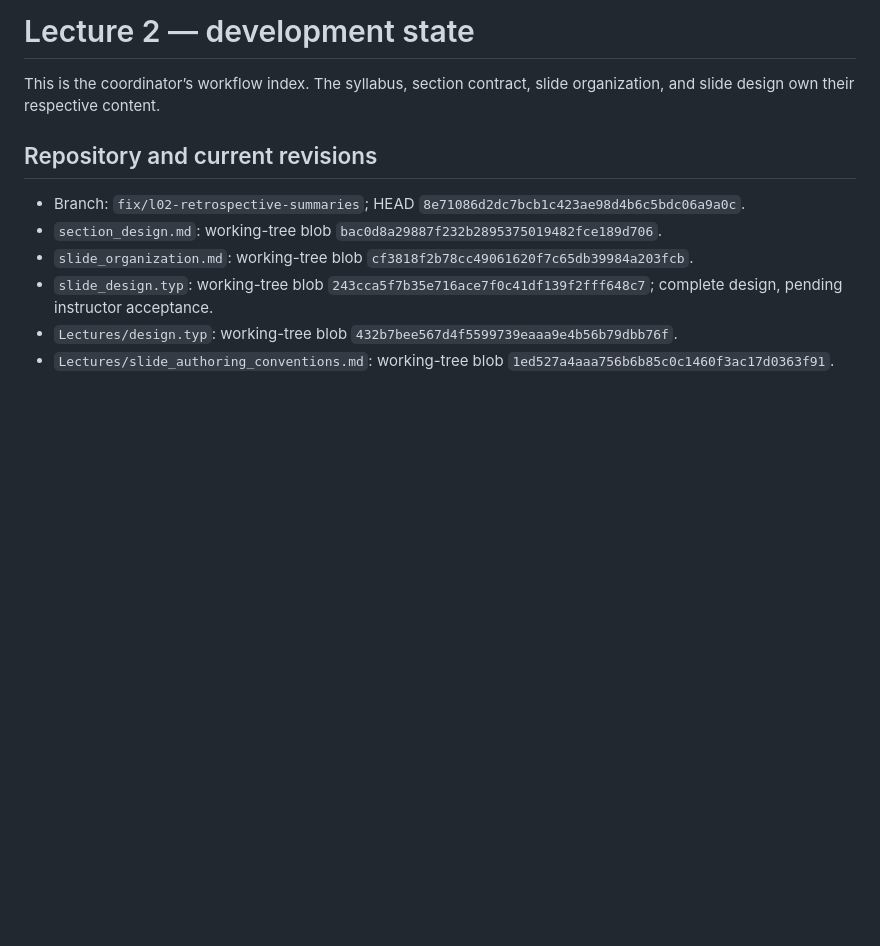
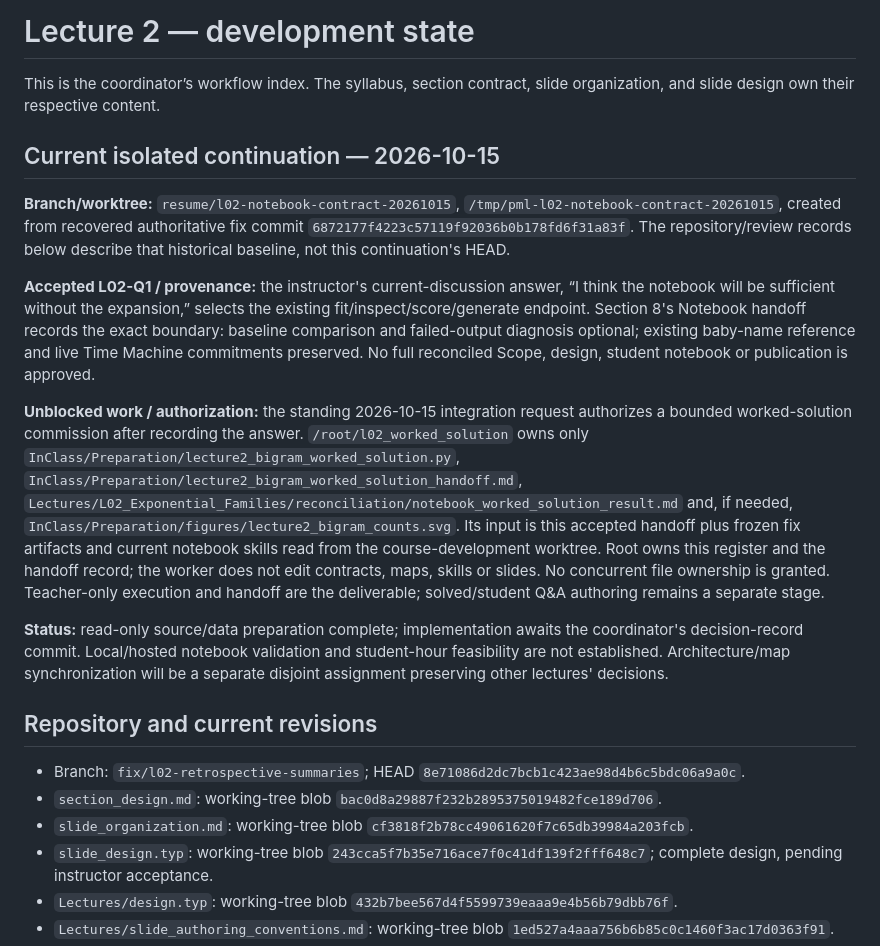
Before and after one commit to opherdonchin/ProbabilisticMachineLearning, a Markdown page: Lectures/L02_Exponential_Families/development_state.md, the part around the change. Drawn GitHub-style; blank space fills up the shorter version.

Commit message:
Record instructor decision to retain bounded L02 notebook endpoint

```diff
--- a/Lectures/L02_Exponential_Families/development_state.md
+++ b/Lectures/L02_Exponential_Families/development_state.md
@@ -1,6 +1,38 @@
 # Lecture 2 — development state
 
 This is the coordinator’s workflow index. The syllabus, section contract, slide organization, and slide design own their respective content.
+
+## Current isolated continuation — 2026-10-15
+
+**Branch/worktree:** `resume/l02-notebook-contract-20261015`,
+`/tmp/pml-l02-notebook-contract-20261015`, created from recovered authoritative
+fix commit `6872177f4223c57119f92036b0b178fd6f31a83f`. The repository/review
+records below describe that historical baseline, not this continuation's HEAD.
+
+**Accepted L02-Q1 / provenance:** the instructor's current-discussion answer,
+“I think the notebook will be sufficient without the expansion,” selects the
+existing fit/inspect/score/generate endpoint. Section 8's Notebook handoff records
+the exact boundary: baseline comparison and failed-output diagnosis optional;
+existing baby-name reference and live Time Machine commitments preserved.
+No full reconciled Scope, design, student notebook or publication is approved.
+
+**Unblocked work / authorization:** the standing 2026-10-15 integration request
+authorizes a bounded worked-solution commission after recording the answer.
+`/root/l02_worked_solution` owns only
+`InClass/Preparation/lecture2_bigram_worked_solution.py`,
+`InClass/Preparation/lecture2_bigram_worked_solution_handoff.md`,
+`Lectures/L02_Exponential_Families/reconciliation/notebook_worked_solution_result.md`
+and, if needed, `InClass/Preparation/figures/lecture2_bigram_counts.svg`.
+Its input is this accepted handoff plus frozen fix artifacts and current notebook
+skills read from the course-development worktree. Root owns this register and
+the handoff record; the worker does not edit contracts, maps, skills or slides.
+No concurrent file ownership is granted. Teacher-only execution and handoff
+are the deliverable; solved/student Q&A authoring remains a separate stage.
+
+**Status:** read-only source/data preparation complete; implementation awaits
+the coordinator's decision-record commit. Local/hosted notebook validation and
+student-hour feasibility are not established. Architecture/map synchronization
+will be a separate disjoint assignment preserving other lectures' decisions.
 
 ## Repository and current revisions
 
```
Also changed, not shown: Lectures/L02_Exponential_Families/section_design.md (+12 -0 lines).
